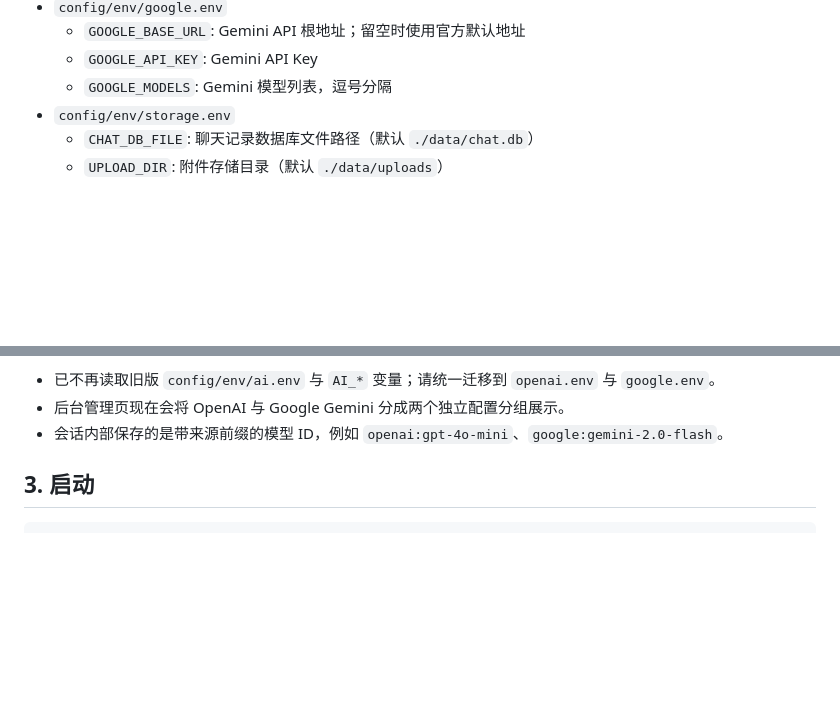
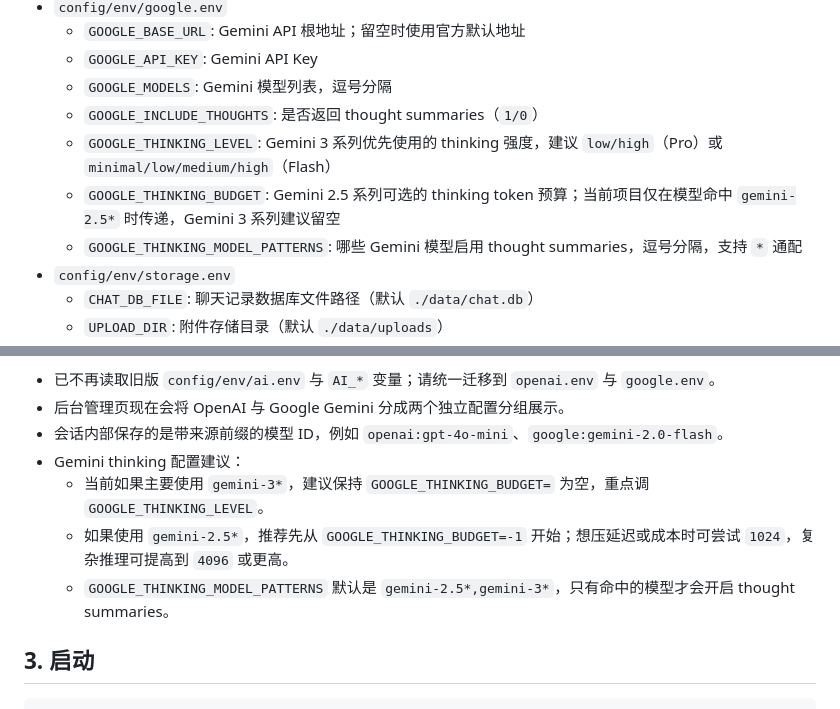
Before and after one commit to YeTianXingShi/Gtp-Web, a Markdown page: README.md, 2 parts joined by grey strips. GitHub-like rendering; blank space fills up the shorter version.

Commit message:
docs: 补充 Gemini thinking 配置建议

```diff
--- a/README.md
+++ b/README.md
@@ -59,6 +59,10 @@ cp config/users.example.json config/users.json
   - `GOOGLE_BASE_URL`: Gemini API 根地址；留空时使用官方默认地址
   - `GOOGLE_API_KEY`: Gemini API Key
   - `GOOGLE_MODELS`: Gemini 模型列表，逗号分隔
+  - `GOOGLE_INCLUDE_THOUGHTS`: 是否返回 thought summaries（`1/0`）
+  - `GOOGLE_THINKING_LEVEL`: Gemini 3 系列优先使用的 thinking 强度，建议 `low/high`（Pro）或 `minimal/low/medium/high`（Flash）
+  - `GOOGLE_THINKING_BUDGET`: Gemini 2.5 系列可选的 thinking token 预算；当前项目仅在模型命中 `gemini-2.5*` 时传递，Gemini 3 系列建议留空
+  - `GOOGLE_THINKING_MODEL_PATTERNS`: 哪些 Gemini 模型启用 thought summaries，逗号分隔，支持 `*` 通配
 - `config/env/storage.env`
   - `CHAT_DB_FILE`: 聊天记录数据库文件路径（默认 `./data/chat.db`）
   - `UPLOAD_DIR`: 附件存储目录（默认 `./data/uploads`）
@@ -82,6 +86,10 @@ cp config/users.example.json config/users.json
 - 已不再读取旧版 `config/env/ai.env` 与 `AI_*` 变量；请统一迁移到 `openai.env` 与 `google.env`。
 - 后台管理页现在会将 OpenAI 与 Google Gemini 分成两个独立配置分组展示。
 - 会话内部保存的是带来源前缀的模型 ID，例如 `openai:gpt-4o-mini`、`google:gemini-2.0-flash`。
+- Gemini thinking 配置建议：
+  - 当前如果主要使用 `gemini-3*`，建议保持 `GOOGLE_THINKING_BUDGET=` 为空，重点调 `GOOGLE_THINKING_LEVEL`。
+  - 如果使用 `gemini-2.5*`，推荐先从 `GOOGLE_THINKING_BUDGET=-1` 开始；想压延迟或成本时可尝试 `1024`，复杂推理可提高到 `4096` 或更高。
+  - `GOOGLE_THINKING_MODEL_PATTERNS` 默认是 `gemini-2.5*,gemini-3*`，只有命中的模型才会开启 thought summaries。
 
 ## 3. 启动
 
```
